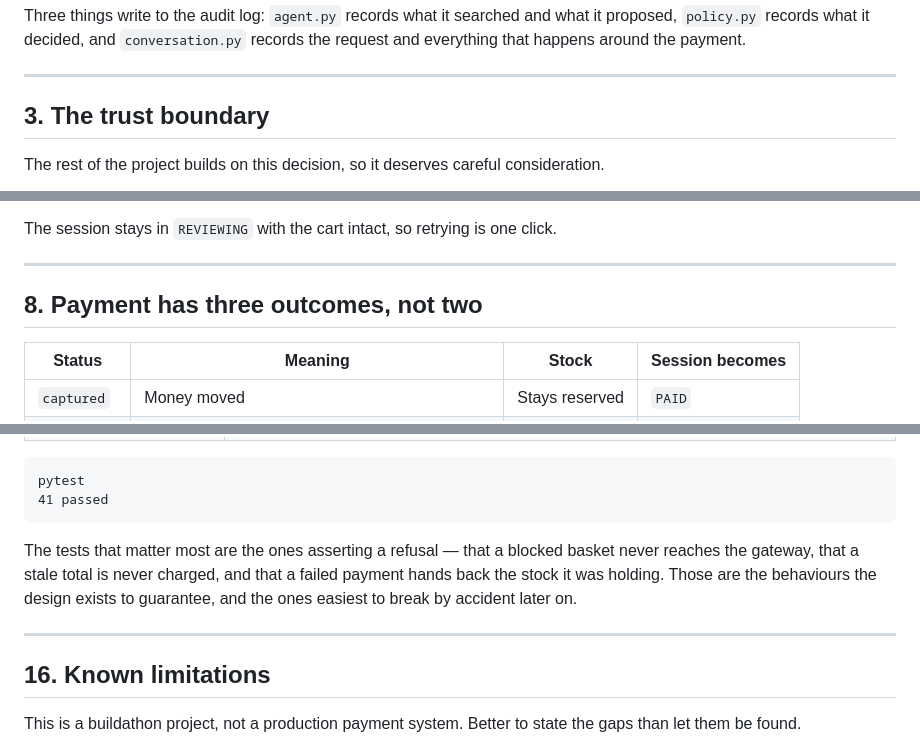
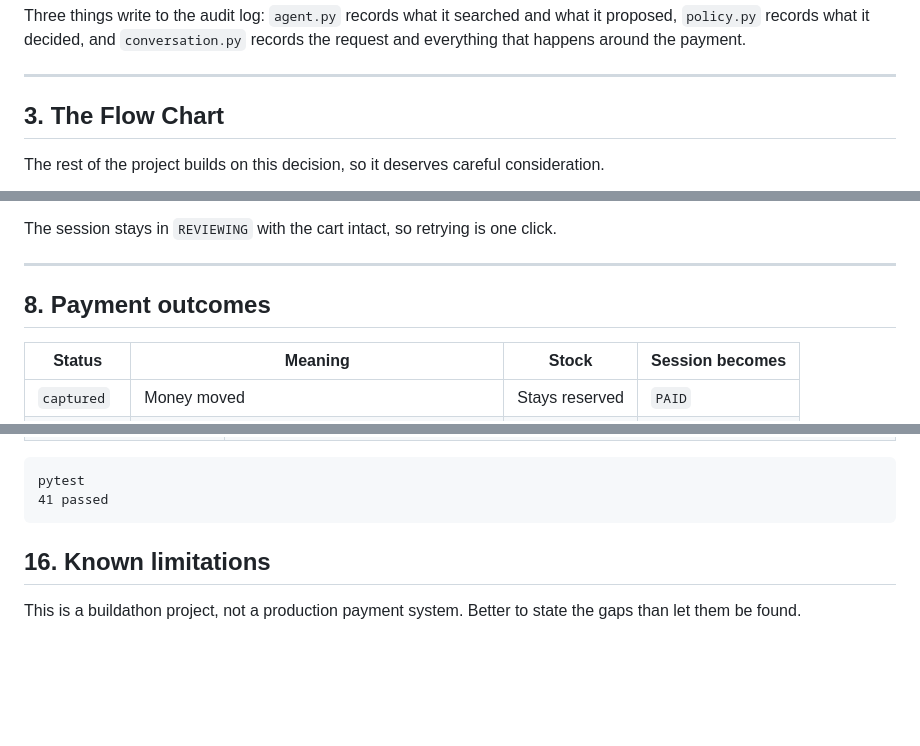
Before and after one commit to akriti706/Agentic-Bakery, a Markdown page: ARCHITECTURE.MD, 3 parts joined by grey strips. Rendered like a GitHub page; blank space fills up the shorter version.

Commit message:
last update

````diff
--- a/ARCHITECTURE.MD
+++ b/ARCHITECTURE.MD
@@ -137,7 +137,7 @@ the payment.
 
 ---
 
-## 3. The trust boundary
+## 3. The Flow Chart
 
 The rest of the project builds on this decision, so it deserves careful
 consideration.
@@ -377,7 +377,7 @@ one click.
 
 ---
 
-## 8. Payment has three outcomes, not two
+## 8. Payment outcomes
 
 | Status | Meaning | Stock | Session becomes |
 |---|---|---|---|
@@ -761,13 +761,6 @@ pytest
 41 passed
 ```
 
-The tests that matter most are the ones asserting a refusal — that a
-blocked basket never reaches the gateway, that a stale total is never
-charged, and that a failed payment hands back the stock it was holding.
-Those are the behaviours the design exists to guarantee, and the ones
-easiest to break by accident later on.
-
----
 
 ## 16. Known limitations
 
````
